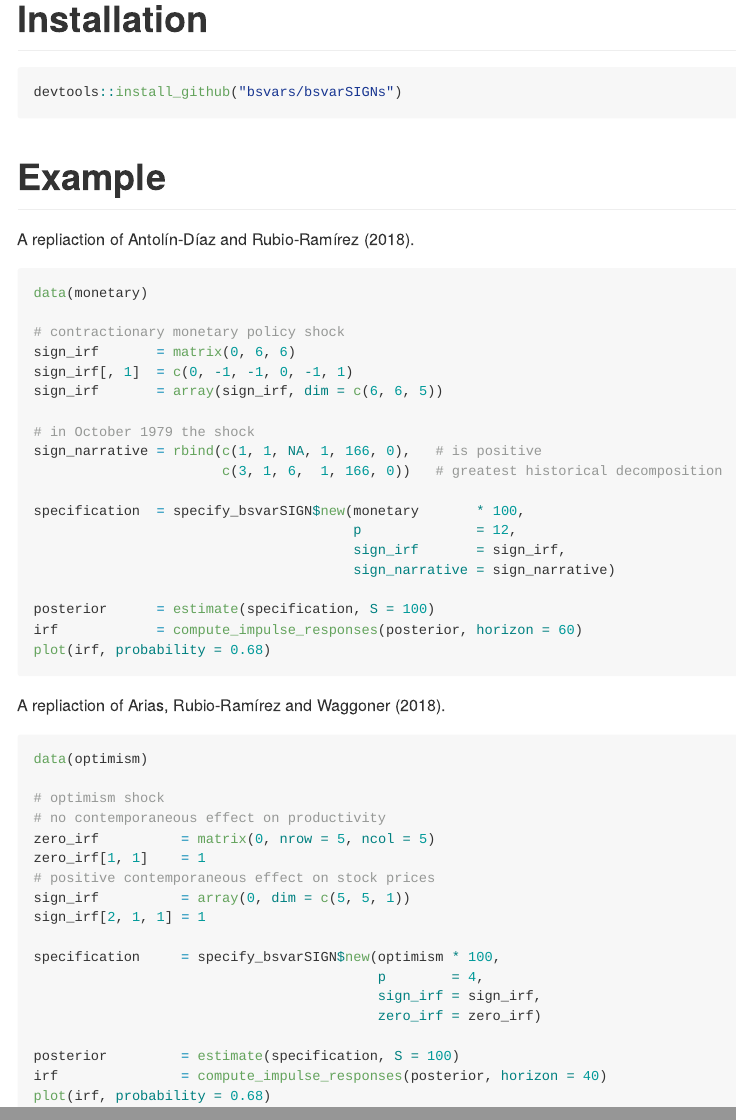
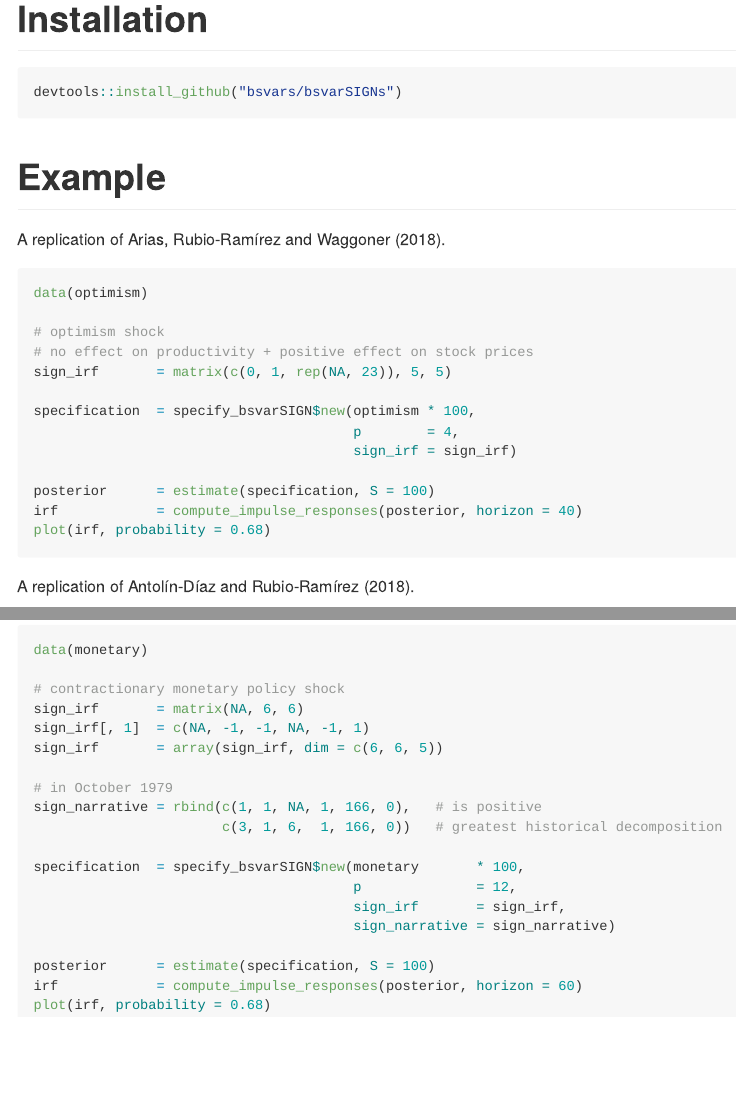
Before and after one commit to bsvars/bsvarSIGNs, an R Markdown document (README.Rmd): the page in a window 1100 px wide, from 170 px down, and a second part further down, joined at a grey line. Rendered offline with R 4.5, knitr and Pandoc, with nearby package versions; badge pictures from the web are left out.

Commit message:
update readme example

````diff
--- a/README.Rmd
+++ b/README.Rmd
@@ -29,4 +29,4 @@ devtools::install_github("bsvars/bsvarSIGNs")
 
 # Example
 
-A repliaction of Antolín-Díaz and Rubio-Ramírez (2018).
+A replication of Arias, Rubio-Ramírez and Waggoner (2018).
@@ -33,13 +38,26 @@ A repliaction of Antolín-Díaz and Rubio-Ramírez (2018).
+# no effect on productivity + positive effect on stock prices
+sign_irf       = matrix(c(0, 1, rep(NA, 23)), 5, 5)
+
+specification  = specify_bsvarSIGN$new(optimism * 100,
+                                       p        = 4,
+                                       sign_irf = sign_irf)
+
+posterior      = estimate(specification, S = 100)
+irf            = compute_impulse_responses(posterior, horizon = 40)
+plot(irf, probability = 0.68)
+```
+
+A replication of Antolín-Díaz and Rubio-Ramírez (2018).
 
 ```r
 data(monetary)
 
 # contractionary monetary policy shock
-sign_irf       = matrix(0, 6, 6)
-sign_irf[, 1]  = c(0, -1, -1, 0, -1, 1)
+sign_irf       = matrix(NA, 6, 6)
+sign_irf[, 1]  = c(NA, -1, -1, NA, -1, 1)
 sign_irf       = array(sign_irf, dim = c(6, 6, 5))
 
-# in October 1979 the shock
+# in October 1979
 sign_narrative = rbind(c(1, 1, NA, 1, 166, 0),   # is positive
                        c(3, 1, 6,  1, 166, 0))   # greatest historical decomposition
 
@@ -52,26 +70,3 @@ posterior      = estimate(specification, S = 100)
 irf            = compute_impulse_responses(posterior, horizon = 60)
 plot(irf, probability = 0.68)
 ```
-
-A repliaction of Arias, Rubio-Ramírez and Waggoner (2018).
-
-```r
-data(optimism)
-
-# optimism shock
-# no contemporaneous effect on productivity
-zero_irf          = matrix(0, nrow = 5, ncol = 5)
-zero_irf[1, 1]    = 1
-# positive contemporaneous effect on stock prices
-sign_irf          = array(0, dim = c(5, 5, 1))
-sign_irf[2, 1, 1] = 1
-
-specification     = specify_bsvarSIGN$new(optimism * 100,
-                                          p        = 4,
-                                          sign_irf = sign_irf,
-                                          zero_irf = zero_irf)
-
-posterior         = estimate(specification, S = 100)
-irf               = compute_impulse_responses(posterior, horizon = 40)
-plot(irf, probability = 0.68)
-```
````
Also changed, not shown: README.md, README.Rmd (5 more changed lines).
